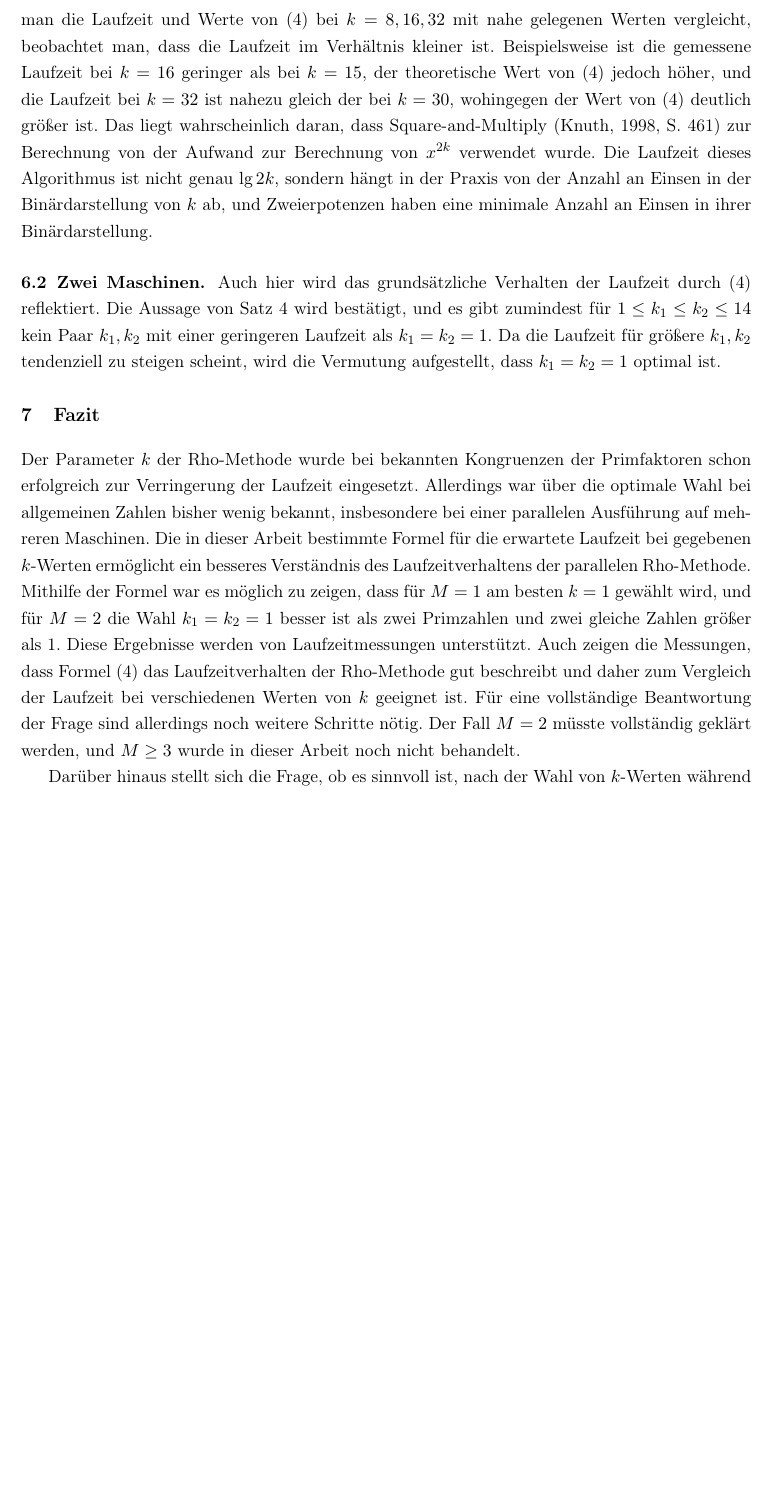
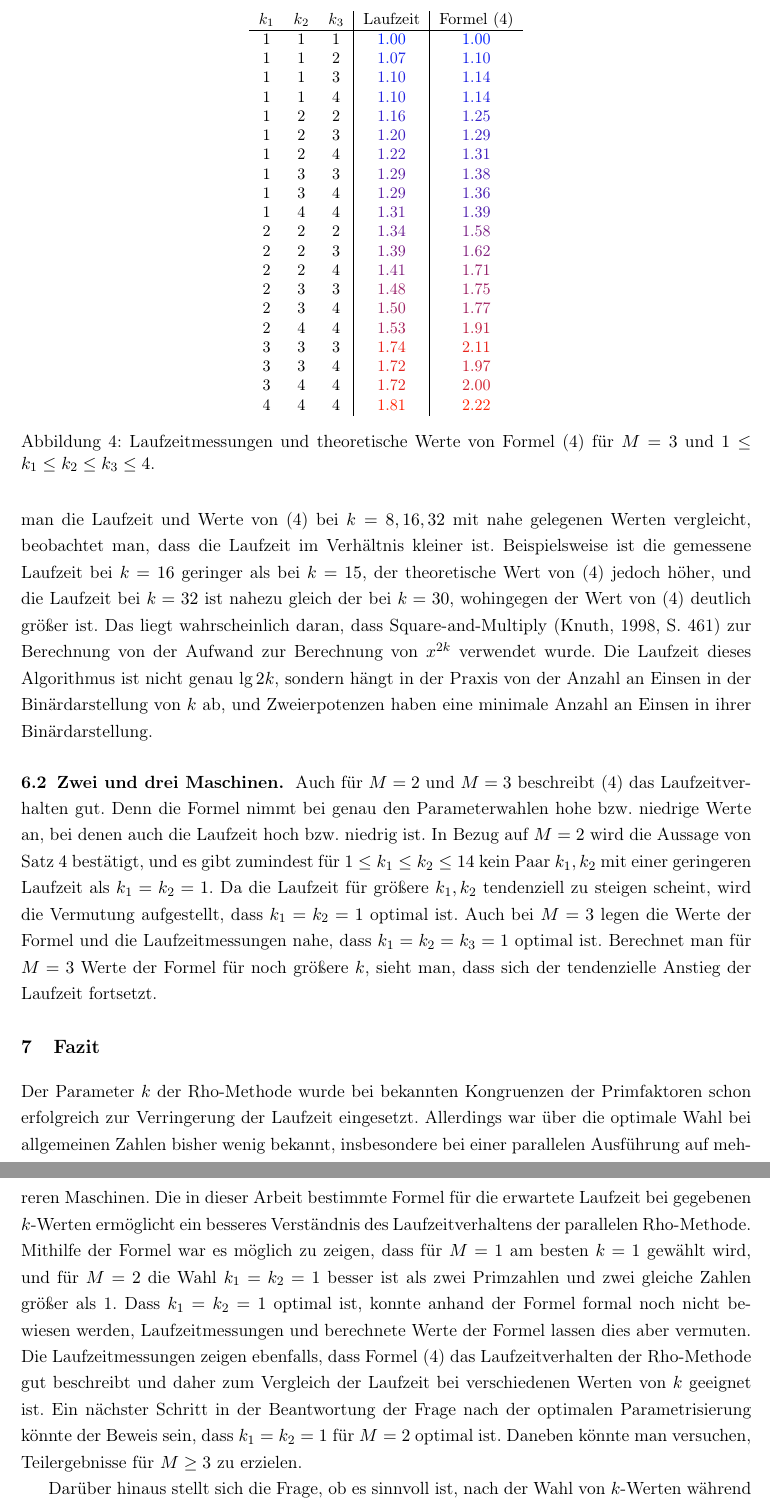
Before and after one commit to finn-rudolph/rhok, a LaTeX document (article/rhok.tex): part of page 15 of 16 before the commit and two parts of pages 15 and 16 of 17 after it, the two joined at a grey line, cut at the place of the change, the shorter picture padded with empty space. Compiled offline with pdfLaTeX.

Commit message:
Add measurements for M = 3
Further changes:
- Improve conclusion
- Reformulate interpretation of measurements to sound less pessimistic

```diff
--- a/article/rhok.tex
+++ b/article/rhok.tex
@@ -803,4 +806,33 @@ In diesem Abschnitt wird die Frage behandelt, wie der Parameter $k$ bei $M$ Masc
     \label{fig:measurements-m2}
 \end{figure}
 
-Um zu demonstrieren, dass Satz \ref{theorem:lki-asymp} das Laufzeitverhalten von Pollards Rho-Algorithmus gut beschreibt, wurden Laufzeitmessungen für $M = 1$ und $M = 2$ durchgeführt. Als Testzahlen wurden 192-Bit-Zahlen verwendet, bei denen jeder Primfaktor größer als $2^{22}$ ist und ein Primfaktor kleiner als $2^{23}$ ist. Die Größe der Primfaktoren nach unten zu beschränken ist sinnvoll, da die Laufzeit der Rho-Methode sonst sehr kurz wäre und die Messergebnisse durch Dinge wie den Aufwand der Laufzeitmessung selbst verfälscht werden würden. Es ist auch sinnvoll, dass die Testzahlen einen kleinen Primfaktor enthalten, da die Laufzeit sonst sehr groß wäre. Es wurden jeweils $2^{14} = 16384$ Testzahlen verwendet. Die mittlere Laufzeit und Werte von (\ref{eq:lki-asymp}) zum Vergleich sind in den Abbildungen \ref{fig:measurements-m1} und \ref{fig:measurements-m2} dargestellt. Sowohl die Werte der Formel als auch die Messdaten wurden skaliert, sodass bei $k = 1$ bzw. $k_1 = k_2 = 1$ der Wert 1 steht. Der Code für die Laufzeitmessungen ist unter \href{https://github.com/finn-rudolph/rhok}{\texttt{https://github.com/finn-rudolph/rhok}} verfügbar.
+\begin{figure}
+    \centering
+    \small
+
+    \begin{tabular}{ccc|c|c}
+        $k_1$ & $k_2$ & $k_3$ & Laufzeit                         & Formel (\ref{eq:lki-asymp})      \\
+        \hline
+        1     & 1     & 1     & \textcolor[HTML]{ 0020ff }{1.00} & \textcolor[HTML]{ 0020ff }{1.00} \\
+        1     & 1     & 2     & \textcolor[HTML]{ 1620e8 }{1.07} & \textcolor[HTML]{ 1420ea }{1.10} \\
+        1     & 1     & 3     & \textcolor[HTML]{ 1f20df }{1.10} & \textcolor[HTML]{ 1d20e1 }{1.14} \\
+        1     & 1     & 4     & \textcolor[HTML]{ 1f20df }{1.10} & \textcolor[HTML]{ 1d20e1 }{1.14} \\
+        1     & 2     & 2     & \textcolor[HTML]{ 3220cc }{1.16} & \textcolor[HTML]{ 3420ca }{1.25} \\
+        1     & 2     & 3     & \textcolor[HTML]{ 3e20c0 }{1.20} & \textcolor[HTML]{ 3c20c2 }{1.29} \\
+        1     & 2     & 4     & \textcolor[HTML]{ 4520b9 }{1.22} & \textcolor[HTML]{ 4020be }{1.31} \\
+        1     & 3     & 3     & \textcolor[HTML]{ 5b20a3 }{1.29} & \textcolor[HTML]{ 4f20af }{1.38} \\
+        1     & 3     & 4     & \textcolor[HTML]{ 5b20a3 }{1.29} & \textcolor[HTML]{ 4b20b3 }{1.36} \\
+        1     & 4     & 4     & \textcolor[HTML]{ 61209d }{1.31} & \textcolor[HTML]{ 5120ad }{1.39} \\
+        2     & 2     & 2     & \textcolor[HTML]{ 6b2093 }{1.34} & \textcolor[HTML]{ 792085 }{1.58} \\
+        2     & 2     & 3     & \textcolor[HTML]{ 7a2084 }{1.39} & \textcolor[HTML]{ 81207d }{1.62} \\
+        2     & 2     & 4     & \textcolor[HTML]{ 81207d }{1.41} & \textcolor[HTML]{ 94206a }{1.71} \\
+        2     & 3     & 3     & \textcolor[HTML]{ 972067 }{1.48} & \textcolor[HTML]{ 9c2062 }{1.75} \\
+        2     & 3     & 4     & \textcolor[HTML]{ 9d2061 }{1.50} & \textcolor[HTML]{ a0205e }{1.77} \\
+        2     & 4     & 4     & \textcolor[HTML]{ a62058 }{1.53} & \textcolor[HTML]{ be2040 }{1.91} \\
+        3     & 3     & 3     & \textcolor[HTML]{ e82016 }{1.74} & \textcolor[HTML]{ e82016 }{2.11} \\
+        3     & 3     & 4     & \textcolor[HTML]{ e2201c }{1.72} & \textcolor[HTML]{ ca2034 }{1.97} \\
+        3     & 4     & 4     & \textcolor[HTML]{ e2201c }{1.72} & \textcolor[HTML]{ d1202d }{2.00} \\
+        4     & 4     & 4     & \textcolor[HTML]{ ff2000 }{1.81} & \textcolor[HTML]{ ff2000 }{2.22} \\
+    \end{tabular}
+
+    \caption{Laufzeitmessungen und theoretische Werte von Formel (\ref{eq:lki-asymp}) für $M = 3$ und $1 \le k_1 \le k_2 \le k_3 \le 4$.}
@@ -813,13 +849,13 @@ Es fällt allerdings auf, dass die Laufzeit bei allen Werten von $k$ im Verhält
 
 An den Messergebnissen ist noch eine weitere Vereinfachung in der Analyse erkennbar. Wenn man die Laufzeit und Werte von (\ref{eq:lki-asymp}) bei $k = 8, 16, 32$ mit nahe gelegenen Werten vergleicht, beobachtet man, dass die Laufzeit im Verhältnis kleiner ist. Beispielsweise ist die gemessene Laufzeit bei $k = 16$ geringer als bei $k = 15$, der theoretische Wert von (\ref{eq:lki-asymp}) jedoch höher, und die Laufzeit bei $k = 32$ ist nahezu gleich der bei $k = 30$, wohingegen der Wert von (\ref{eq:lki-asymp}) deutlich größer ist. Das liegt wahrscheinlich daran, dass Square-and-Multiply (\cite{knu98}, S. 461) zur Berechnung von der Aufwand zur Berechnung von $x^{2k}$ verwendet wurde. Die Laufzeit dieses Algorithmus ist nicht genau $\lg 2k$, sondern hängt in der Praxis von der Anzahl an Einsen in der Binärdarstellung von $k$ ab, und Zweierpotenzen haben eine minimale Anzahl an Einsen in ihrer Binärdarstellung.
 
-\subsection{Zwei Maschinen.}
+\subsection{Zwei und drei Maschinen.}
 
-Auch hier wird das grundsätzliche Verhalten der Laufzeit durch (\ref{eq:lki-asymp}) reflektiert. Die Aussage von Satz \ref{theorem:optimal-k-m2} wird bestätigt, und es gibt zumindest für $1 \le k_1 \le k_2 \le 14$ kein Paar $k_1, k_2$ mit einer geringeren Laufzeit als $k_1 = k_2 = 1$. Da die Laufzeit für größere $k_1, k_2$ tendenziell zu steigen scheint, wird die Vermutung aufgestellt, dass $k_1 = k_2 = 1$ optimal ist.
+Auch für $M = 2$ und $M = 3$ beschreibt (\ref{eq:lki-asymp}) das Laufzeitverhalten gut. Denn die Formel nimmt bei genau den Parameterwahlen hohe bzw. niedrige Werte an, bei denen auch die Laufzeit hoch bzw. niedrig ist. In Bezug auf $M = 2$ wird die Aussage von Satz \ref{theorem:optimal-k-m2} bestätigt, und es gibt zumindest für $1 \le k_1 \le k_2 \le 14$ kein Paar $k_1, k_2$ mit einer geringeren Laufzeit als $k_1 = k_2 = 1$. Da die Laufzeit für größere $k_1, k_2$ tendenziell zu steigen scheint, wird die Vermutung aufgestellt, dass $k_1 = k_2 = 1$ optimal ist. Auch bei $M = 3$ legen die Werte der Formel und die Laufzeitmessungen nahe, dass $k_1 = k_2 = k_3 = 1$ optimal ist. Berechnet man für $M = 3$ Werte der Formel für noch größere $k$, sieht man, dass sich der tendenzielle Anstieg der Laufzeit fortsetzt.
 
 \section{Fazit}
 
-Der Parameter $k$ der Rho-Methode wurde bei bekannten Kongruenzen der Primfaktoren schon erfolgreich zur Verringerung der Laufzeit eingesetzt. Allerdings war über die optimale Wahl bei allgemeinen Zahlen bisher wenig bekannt, insbesondere bei einer parallelen Ausführung auf mehreren Maschinen. Die in dieser Arbeit bestimmte Formel für die erwartete Laufzeit bei gegebenen $k$-Werten ermöglicht ein besseres Verständnis des Laufzeitverhaltens der parallelen Rho-Methode. Mithilfe der Formel war es möglich zu zeigen, dass für $M = 1$ am besten $k = 1$ gewählt wird, und für $M = 2$ die Wahl $k_1 = k_2 = 1$ besser ist als zwei Primzahlen und zwei gleiche Zahlen größer als 1. Diese Ergebnisse werden von Laufzeitmessungen unterstützt. Auch zeigen die Messungen, dass Formel (\ref{eq:lki-asymp}) das Laufzeitverhalten der Rho-Methode gut beschreibt und daher zum Vergleich der Laufzeit bei verschiedenen Werten von $k$ geeignet ist. Für eine vollständige Beantwortung der Frage sind allerdings noch weitere Schritte nötig. Der Fall $M = 2$ müsste vollständig geklärt werden, und $M \ge 3$ wurde in dieser Arbeit noch nicht behandelt.
+Der Parameter $k$ der Rho-Methode wurde bei bekannten Kongruenzen der Primfaktoren schon erfolgreich zur Verringerung der Laufzeit eingesetzt. Allerdings war über die optimale Wahl bei allgemeinen Zahlen bisher wenig bekannt, insbesondere bei einer parallelen Ausführung auf mehreren Maschinen. Die in dieser Arbeit bestimmte Formel für die erwartete Laufzeit bei gegebenen $k$-Werten ermöglicht ein besseres Verständnis des Laufzeitverhaltens der parallelen Rho-Methode. Mithilfe der Formel war es möglich zu zeigen, dass für $M = 1$ am besten $k = 1$ gewählt wird, und für $M = 2$ die Wahl $k_1 = k_2 = 1$ besser ist als zwei Primzahlen und zwei gleiche Zahlen größer als 1. Dass $k_1 = k_2 = 1$ optimal ist, konnte anhand der Formel formal noch nicht bewiesen werden, Laufzeitmessungen und berechnete Werte der Formel lassen dies aber vermuten. Die Laufzeitmessungen zeigen ebenfalls, dass Formel (\ref{eq:lki-asymp}) das Laufzeitverhalten der Rho-Methode gut beschreibt und daher zum Vergleich der Laufzeit bei verschiedenen Werten von $k$ geeignet ist. Ein nächster Schritt in der Beantwortung der Frage nach der optimalen Parametrisierung könnte der Beweis sein, dass $k_1 = k_2 = 1$ für $M = 2$ optimal ist. Daneben könnte man versuchen, Teilergebnisse für $M \ge 3$ zu erzielen.
 
 Darüber hinaus stellt sich die Frage, ob es sinnvoll ist, nach der Wahl von $k$-Werten während der gesamten Ausführung des Algorithmus bei diesen zu bleiben. Möglicherweise ist es besser, dass eine Maschine nach längerer Zeit mit einem bestimmten Wert von $k$ diesen aufgibt und mit einem anderen $k$ weitermacht.
 
```
Also changed, not shown: article/rhok.tex (43 more changed lines).
